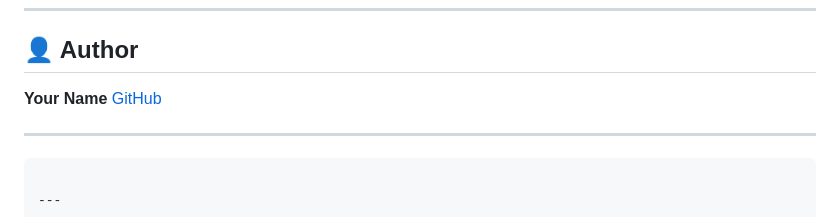
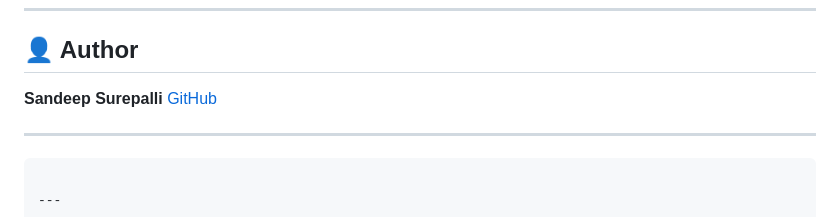
Before and after one commit to Sandeep-2/Restfull_Booker, a Markdown page: README.md, the part around the change. Drawn GitHub-style.

```diff
--- a/README.md
+++ b/README.md
@@ -133,8 +133,8 @@ This project is licensed under the [MIT License](LICENSE) - feel free to use and
 
 ## 👤 Author
 
-**Your Name**
-[GitHub](https://github.com/yourusername)
+**Sandeep Surepalli**
+[GitHub](https://github.com/Sandeep-2)
 
 ---
 
```
